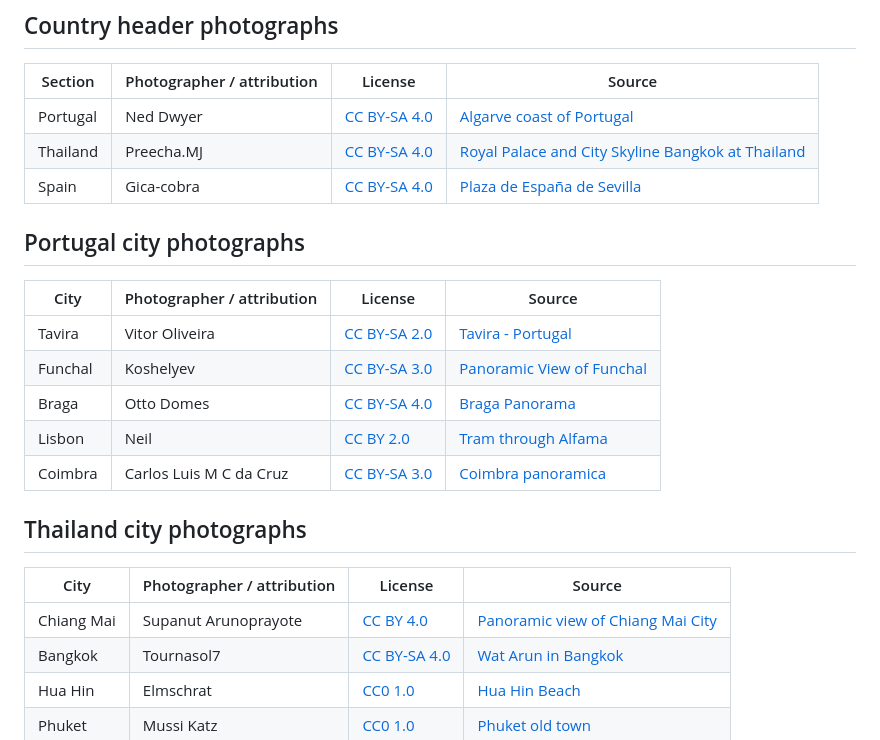
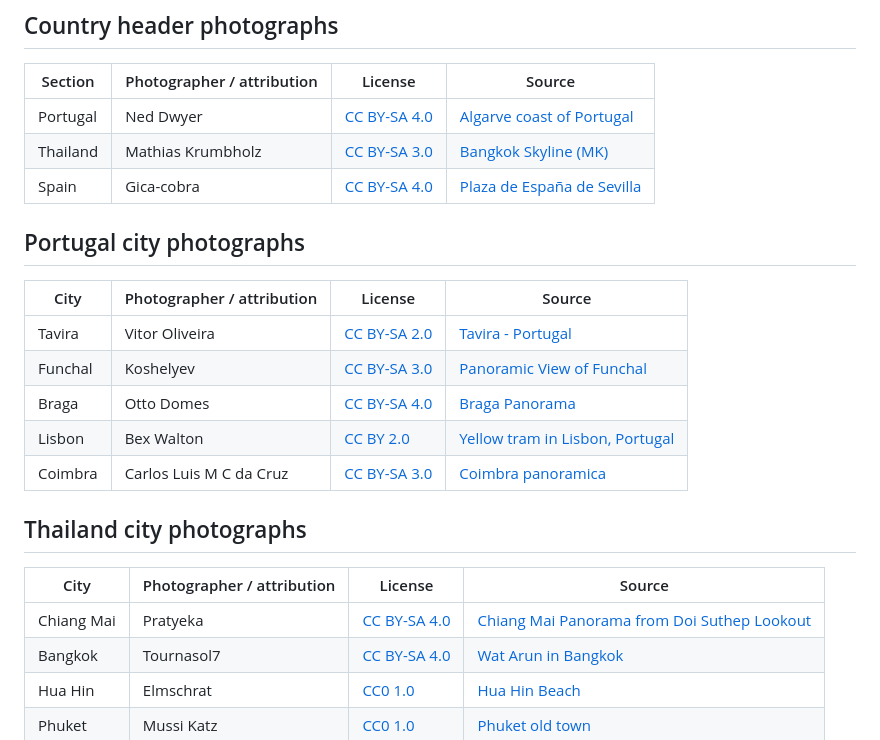
Before and after one commit to ninatools/retireatlas, a Markdown page: where-can-i-retire/IMAGE-CREDITS.md, the part around the change. Rendered like a GitHub page.

Commit message:
Update photo credits for improved selections

```diff
--- a/where-can-i-retire/IMAGE-CREDITS.md
+++ b/where-can-i-retire/IMAGE-CREDITS.md
@@ -9,7 +9,7 @@ Please retain attribution and the license link when reusing any image. For CC BY
 | Section | Photographer / attribution | License | Source |
 |---|---|---|---|
 | Portugal | Ned Dwyer | [CC BY-SA 4.0](https://creativecommons.org/licenses/by-sa/4.0/) | [Algarve coast of Portugal](https://commons.wikimedia.org/wiki/File:Algarve_coast_of_Portugal.jpg) |
-| Thailand | Preecha.MJ | [CC BY-SA 4.0](https://creativecommons.org/licenses/by-sa/4.0/) | [Royal Palace and City Skyline Bangkok at Thailand](https://commons.wikimedia.org/wiki/File:Royal_Palace_and_City_Skyline_Bangkok_at_Thailand.jpg) |
+| Thailand | Mathias Krumbholz | [CC BY-SA 3.0](https://creativecommons.org/licenses/by-sa/3.0/) | [Bangkok Skyline (MK)](https://commons.wikimedia.org/wiki/File:Bangkok_Skyline_(MK).jpg) |
 | Spain | Gica-cobra | [CC BY-SA 4.0](https://creativecommons.org/licenses/by-sa/4.0/) | [Plaza de España de Sevilla](https://commons.wikimedia.org/wiki/File:Plaza_de_Espana_de_Sevilla.jpg) |
 
 ## Portugal city photographs
@@ -19,14 +19,14 @@ Please retain attribution and the license link when reusing any image. For CC BY
 | Tavira | Vitor Oliveira | [CC BY-SA 2.0](https://creativecommons.org/licenses/by-sa/2.0/) | [Tavira - Portugal](https://commons.wikimedia.org/wiki/File:Tavira_-_Portugal_(33540319901).jpg) |
 | Funchal | Koshelyev | [CC BY-SA 3.0](https://creativecommons.org/licenses/by-sa/3.0/) | [Panoramic View of Funchal](https://commons.wikimedia.org/wiki/File:Panoramic_View_of_Funchal_from_Madeira_Botanical_Garden.jpg) |
 | Braga | Otto Domes | [CC BY-SA 4.0](https://creativecommons.org/licenses/by-sa/4.0/) | [Braga Panorama](https://commons.wikimedia.org/wiki/File:Braga_Panorama.jpg) |
-| Lisbon | Neil | [CC BY 2.0](https://creativecommons.org/licenses/by/2.0/) | [Tram through Alfama](https://commons.wikimedia.org/wiki/File:Tram_through_Alfama_(45633482212).jpg) |
+| Lisbon | Bex Walton | [CC BY 2.0](https://creativecommons.org/licenses/by/2.0/) | [Yellow tram in Lisbon, Portugal](https://commons.wikimedia.org/wiki/File:Yellow_tram_in_Lisbon,_Portugal.jpg) |
 | Coimbra | Carlos Luis M C da Cruz | [CC BY-SA 3.0](https://creativecommons.org/licenses/by-sa/3.0/) | [Coimbra panoramica](https://commons.wikimedia.org/wiki/File:Coimbra_panoramica.JPG) |
 
 ## Thailand city photographs
 
 | City | Photographer / attribution | License | Source |
 |---|---|---|---|
-| Chiang Mai | Supanut Arunoprayote | [CC BY 4.0](https://creativecommons.org/licenses/by/4.0/) | [Panoramic view of Chiang Mai City](https://commons.wikimedia.org/wiki/File:Panoramic_view_of_Chiang_Mai_City.jpg) |
+| Chiang Mai | Pratyeka | [CC BY-SA 4.0](https://creativecommons.org/licenses/by-sa/4.0/) | [Chiang Mai Panorama from Doi Suthep Lookout](https://commons.wikimedia.org/wiki/File:Chiang_Mai_Panorama_from_Doi_Suthep_Lookout_(2014-08-08).jpg) |
 | Bangkok | Tournasol7 | [CC BY-SA 4.0](https://creativecommons.org/licenses/by-sa/4.0/) | [Wat Arun in Bangkok](https://commons.wikimedia.org/wiki/File:Wat_Arun_in_Bangkok_(1).jpg) |
 | Hua Hin | Elmschrat | [CC0 1.0](https://creativecommons.org/publicdomain/zero/1.0/) | [Hua Hin Beach](https://commons.wikimedia.org/wiki/File:01_Hua_Hin_Beach.jpg) |
 | Phuket | Mussi Katz | [CC0 1.0](https://creativecommons.org/publicdomain/zero/1.0/) | [Phuket old town](https://commons.wikimedia.org/wiki/File:Phuket_old_town_(52549766215).jpg) |
```
